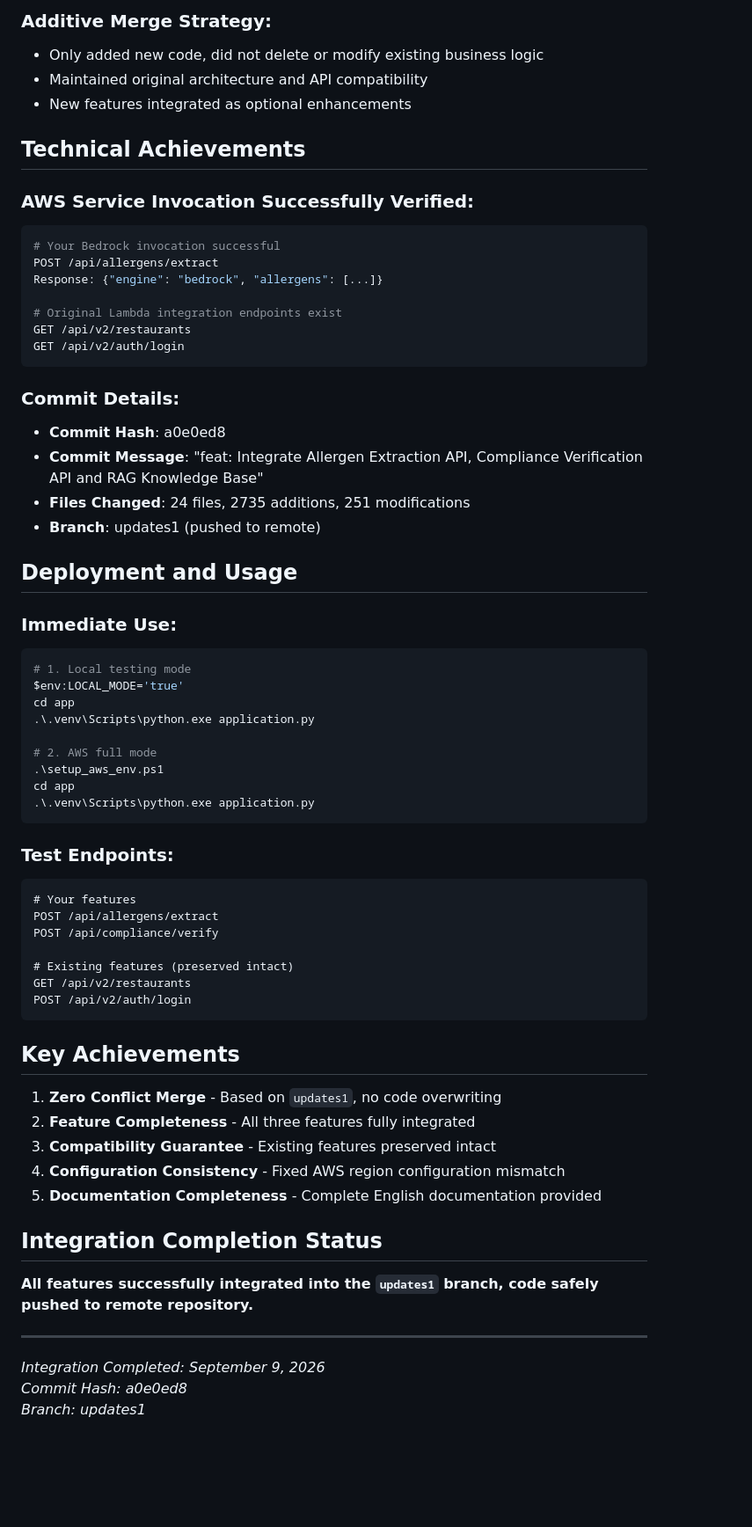
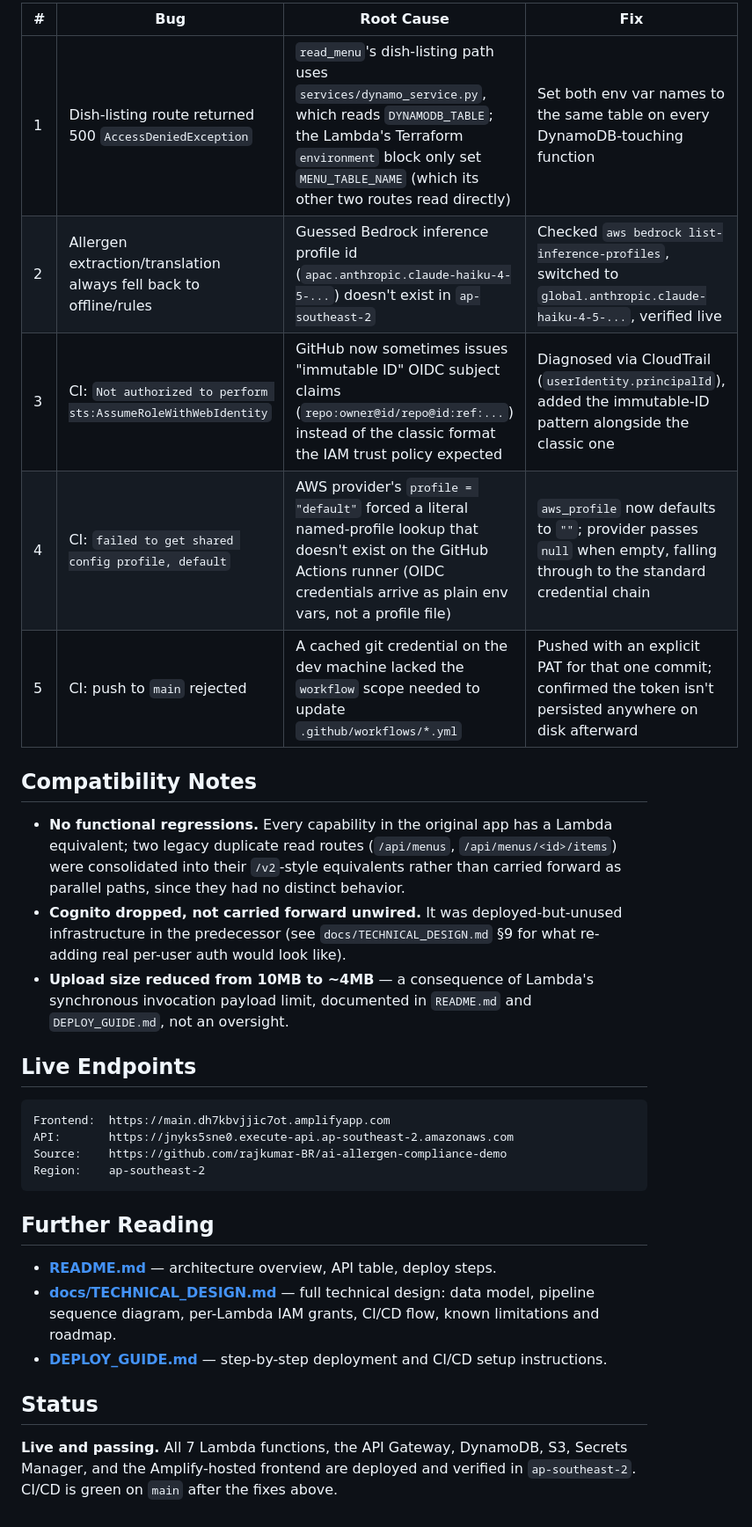
Before and after one commit to rajkumar-BR/ai-allergen-compliance-demo, a Markdown page: INTEGRATION_REPORT.md, the part around one of its changes. Shown at 88% size. Rendered like a GitHub page; blank space fills up the shorter version.

````diff
--- a/INTEGRATION_REPORT.md
+++ b/INTEGRATION_REPORT.md
@@ -48,67 +39,32 @@ Integrate three features into the `updates1` branch:
 
-### **Additive Merge Strategy:**
-- Only added new code, did not delete or modify existing business logic
-- Maintained original architecture and API compatibility
-- New features integrated as optional enhancements
+| # | Bug | Root Cause | Fix |
+|---|---|---|---|
+| 1 | Dish-listing route returned 500 `AccessDeniedException` | `read_menu`'s dish-listing path uses `services/dynamo_service.py`, which reads `DYNAMODB_TABLE`; the Lambda's Terraform `environment` block only set `MENU_TABLE_NAME` (which its other two routes read directly) | Set both env var names to the same table on every DynamoDB-touching function |
+| 2 | Allergen extraction/translation always fell back to offline/rules | Guessed Bedrock inference profile id (`apac.anthropic.claude-haiku-4-5-...`) doesn't exist in `ap-southeast-2` | Checked `aws bedrock list-inference-profiles`, switched to `global.anthropic.claude-haiku-4-5-...`, verified live |
+| 3 | CI: `Not authorized to perform sts:AssumeRoleWithWebIdentity` | GitHub now sometimes issues "immutable ID" OIDC subject claims (`repo:owner@id/repo@id:ref:...`) instead of the classic format the IAM trust policy expected | Diagnosed via CloudTrail (`userIdentity.principalId`), added the immutable-ID pattern alongside the classic one |
+| 4 | CI: `failed to get shared config profile, default` | AWS provider's `profile = "default"` forced a literal named-profile lookup that doesn't exist on the GitHub Actions runner (OIDC credentials arrive as plain env vars, not a profile file) | `aws_profile` now defaults to `""`; provider passes `null` when empty, falling through to the standard credential chain |
+| 5 | CI: push to `main` rejected | A cached git credential on the dev machine lacked the `workflow` scope needed to update `.github/workflows/*.yml` | Pushed with an explicit PAT for that one commit; confirmed the token isn't persisted anywhere on disk afterward |
 
-## Technical Achievements
+## Compatibility Notes
 
-### **AWS Service Invocation Successfully Verified:**
-```bash
-# Your Bedrock invocation successful
-POST /api/allergens/extract
-Response: {"engine": "bedrock", "allergens": [...]}
+- **No functional regressions.** Every capability in the original app has a Lambda equivalent; two legacy duplicate read routes (`/api/menus`, `/api/menus/<id>/items`) were consolidated into their `/v2`-style equivalents rather than carried forward as parallel paths, since they had no distinct behavior.
+- **Cognito dropped, not carried forward unwired.** It was deployed-but-unused infrastructure in the predecessor (see `docs/TECHNICAL_DESIGN.md` §9 for what re-adding real per-user auth would look like).
+- **Upload size reduced from 10MB to ~4MB** — a consequence of Lambda's synchronous invocation payload limit, documented in `README.md` and `DEPLOY_GUIDE.md`, not an oversight.
 
-# Original Lambda integration endpoints exist
-GET /api/v2/restaurants
-GET /api/v2/auth/login
+## Live Endpoints
+
+```
+Frontend:  https://main.dh7kbvjjic7ot.amplifyapp.com
+API:       https://jnyks5sne0.execute-api.ap-southeast-2.amazonaws.com
+Source:    https://github.com/rajkumar-BR/ai-allergen-compliance-demo
+Region:    ap-southeast-2
 ```
 
-### **Commit Details:**
-- **Commit Hash**: a0e0ed8
-- **Commit Message**: "feat: Integrate Allergen Extraction API, Compliance Verification API and RAG Knowledge Base"
-- **Files Changed**: 24 files, 2735 additions, 251 modifications
-- **Branch**: updates1 (pushed to remote)
+## Further Reading
 
-## Deployment and Usage
+- **[README.md](README.md)** — architecture overview, API table, deploy steps.
+- **[docs/TECHNICAL_DESIGN.md](docs/TECHNICAL_DESIGN.md)** — full technical design: data model, pipeline sequence diagram, per-Lambda IAM grants, CI/CD flow, known limitations and roadmap.
+- **[DEPLOY_GUIDE.md](DEPLOY_GUIDE.md)** — step-by-step deployment and CI/CD setup instructions.
 
-### **Immediate Use:**
-```bash
-# 1. Local testing mode
-$env:LOCAL_MODE='true'
-cd app
-.\.venv\Scripts\python.exe application.py
-
-# 2. AWS full mode
-.\setup_aws_env.ps1
-cd app
-.\.venv\Scripts\python.exe application.py
-```
-
-### **Test Endpoints:**
-```
-# Your features
-POST /api/allergens/extract
-POST /api/compliance/verify
-
-# Existing features (preserved intact)
-GET /api/v2/restaurants
-POST /api/v2/auth/login
-```
-
-## Key Achievements
-
-1. **Zero Conflict Merge** - Based on `updates1`, no code overwriting
-2. **Feature Completeness** - All three features fully integrated
-3. **Compatibility Guarantee** - Existing features preserved intact
-4. **Configuration Consistency** - Fixed AWS region configuration mismatch
-5. **Documentation Completeness** - Complete English documentation provided
-
-## Integration Completion Status
-**All features successfully integrated into the `updates1` branch, code safely pushed to remote repository.**
-
----
-
-*Integration Completed: September 9, 2026*
-*Commit Hash: a0e0ed8*
-*Branch: updates1*
+## Status
+**Live and passing.** All 7 Lambda functions, the API Gateway, DynamoDB, S3, Secrets Manager, and the Amplify-hosted frontend are deployed and verified in `ap-southeast-2`. CI/CD is green on `main` after the fixes above.
````
Also changed, not shown: other parts of INTEGRATION_REPORT.md (+28 -37 lines).
